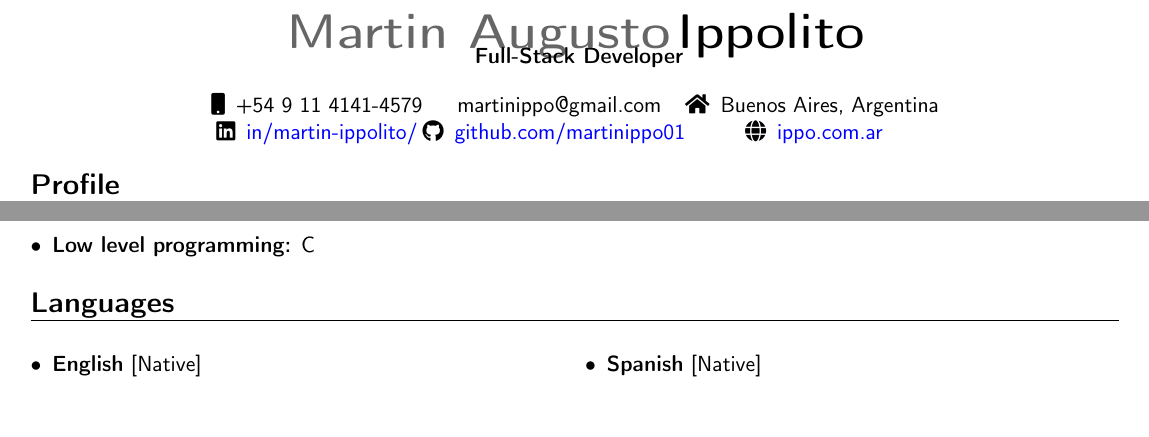
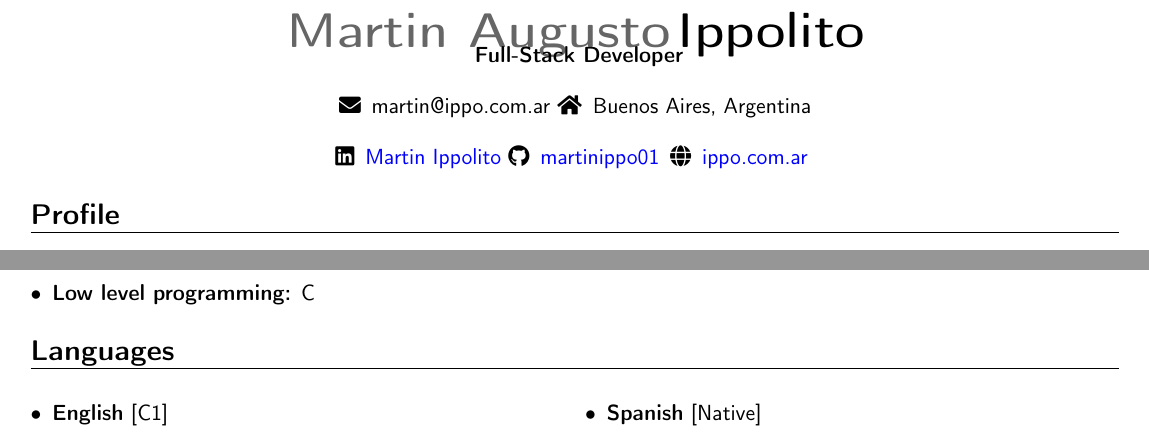
Before and after one commit to martinippo01/cv, a LaTeX CV (main.tex): two parts of the page, joined at a grey line, cut so that both start at the same text. Compiled offline with pdfLaTeX.

Commit message:
update readme

```diff
--- a/main.tex
+++ b/main.tex
@@ -11,6 +11,12 @@
 \usepackage{enumitem}
 \usepackage[utf8]{inputenc}
 \usepackage{amssymb}
+
+
+\usepackage[english]{babel}
+\usepackage{multicol}
+\usepackage{vwcol}
+
 \name{Martin Augusto}{Ippolito}
 \newcommand*{\customcventry}[7][.13em]{
 \begin{tabular}{@{}l}
@@ -32,16 +38,22 @@
 \makecvtitle
 \vspace*{-16mm}
 \begin{center}\textbf{ Full-Stack Developer}\end{center}
+
+
+
+\begin{center}
+\begin{tabular}{ c c }
+\faEnvelope\enspace martin@ippo.com.ar\ \  & \faHome\enspace Buenos Aires, Argentina \\
+\end{tabular}
+\end{center}
 \begin{center}
 \begin{tabular}{ c c c }
-\faMobile\enspace +54 9 11 4141-4579 & \enspace martinippo@gmail.com & \faHome\enspace Buenos Aires, Argentina \\
-\faLinkedin\enspace \color{blue} \href{https://www.linkedin.com/in/martin-ippolito/}{in/martin-ippolito/} &
-\faGithub\enspace \color{blue} \href{https://github.com/martinippo01}{github.com/martinippo01} & \enspace {\faGlobe\enspace \color{blue} \href{https://www.ippo.com.ar}{ippo.com.ar}
+\faLinkedin\enspace \color{blue} \href{https://www.linkedin.com/in/martin-ippolito/}{Martin Ippolito}\ \  &
+\faGithub\enspace \color{blue} \href{https://github.com/martinippo01}{martinippo01} & \enspace {\faGlobe\enspace \color{blue} \href{https://www.ippo.com.ar}{ippo.com.ar}
 \end{tabular}
 \end{center}
 
-% \section{Profile}
-% {Innovative Digital Marketing Manager with 5+ years of experience managing online marketing campaigns and leading cross-functional teams. Skilled in developing integrated marketing strategies that drive brand awareness, engagement, and conversions. Regularly exceed performance targets and possess advanced analytical and problem solving skills. Adept at leveraging cutting-edge digital tools and platforms to achieve marketing objectives.}
+
 
 \section{Profile}
 \justify
@@ -106,7 +111,7 @@ See full list of projects at: {\color{blue} \href{https://www.ippo.com.ar/\#proj
 \section{Languages}
 \begin{multicols}{2}
     \begin{itemize}[label=\textbullet]
-    \item \textbf{English} [Native]
+    \item \textbf{English} [C1]
     \item {\textbf{Spanish} [Native]}
 
     \end{itemize}
```
Also changed, not shown: main.tex (11 more changed lines).
